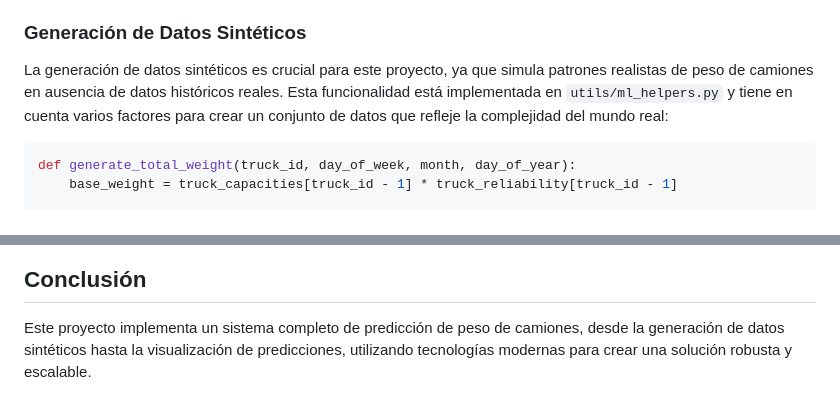
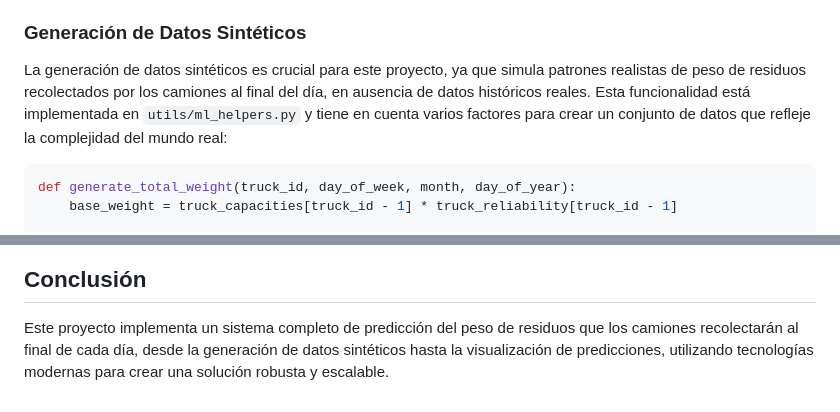
Before and after one commit to codingways/mlops-bootcamp, a Markdown page: README.md, 2 parts joined by grey strips. Rendered like a GitHub page.

````diff
--- a/README.md
+++ b/README.md
@@ -88,7 +88,7 @@ Servicios principales:
 
 ### Generación de Datos Sintéticos
 
-La generación de datos sintéticos es crucial para este proyecto, ya que simula patrones realistas de peso de camiones en ausencia de datos históricos reales. Esta funcionalidad está implementada en `utils/ml_helpers.py` y tiene en cuenta varios factores para crear un conjunto de datos que refleje la complejidad del mundo real:
+La generación de datos sintéticos es crucial para este proyecto, ya que simula patrones realistas de peso de residuos recolectados por los camiones al final del día, en ausencia de datos históricos reales. Esta funcionalidad está implementada en `utils/ml_helpers.py` y tiene en cuenta varios factores para crear un conjunto de datos que refleje la complejidad del mundo real:
 
 ```python
 def generate_total_weight(truck_id, day_of_week, month, day_of_year):
@@ -278,4 +278,4 @@ graph TD
 
 ## Conclusión
 
-Este proyecto implementa un sistema completo de predicción de peso de camiones, desde la generación de datos sintéticos hasta la visualización de predicciones, utilizando tecnologías modernas para crear una solución robusta y escalable.
+Este proyecto implementa un sistema completo de predicción del peso de residuos que los camiones recolectarán al final de cada día, desde la generación de datos sintéticos hasta la visualización de predicciones, utilizando tecnologías modernas para crear una solución robusta y escalable.
````
Also changed, not shown: other parts of README.md (+14 -14 lines).
